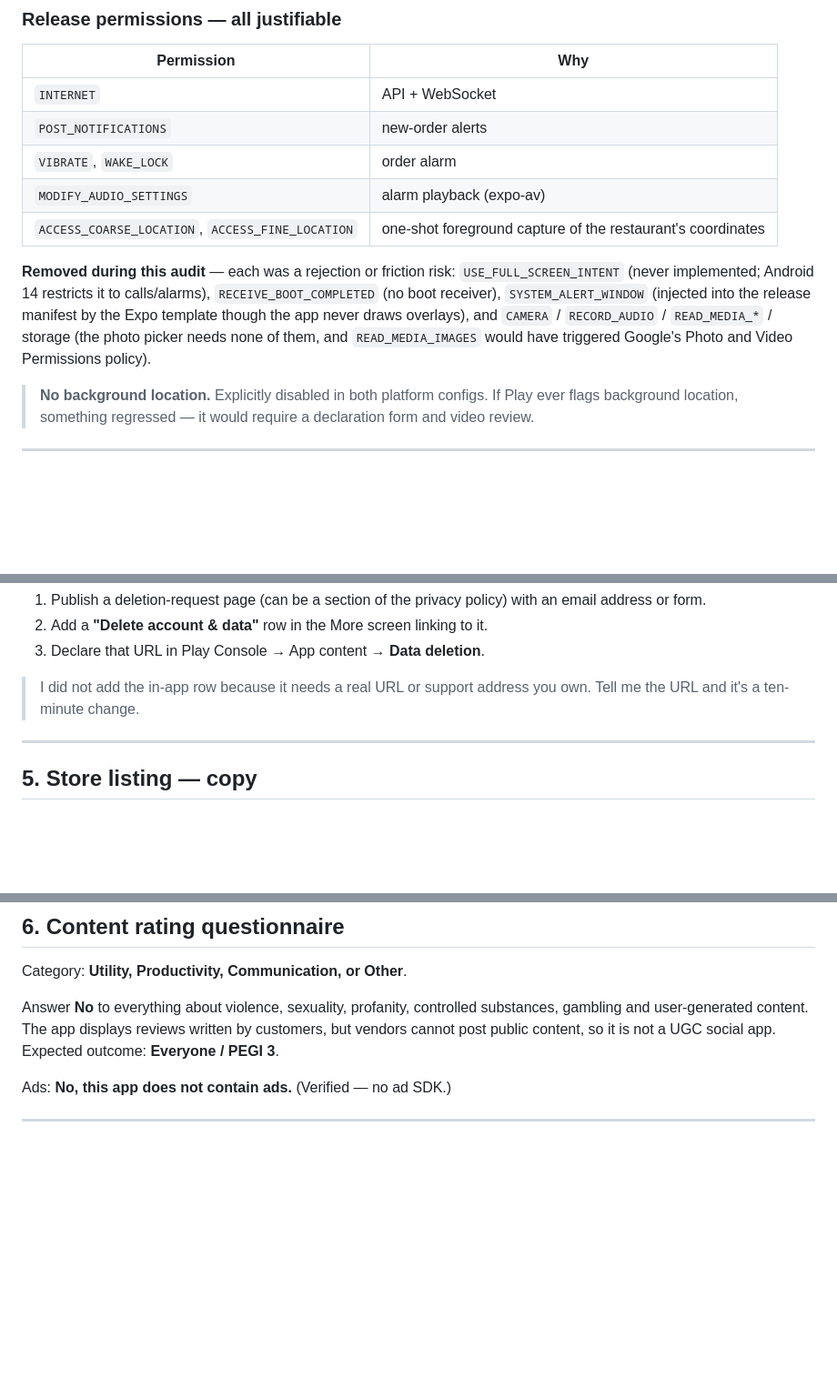
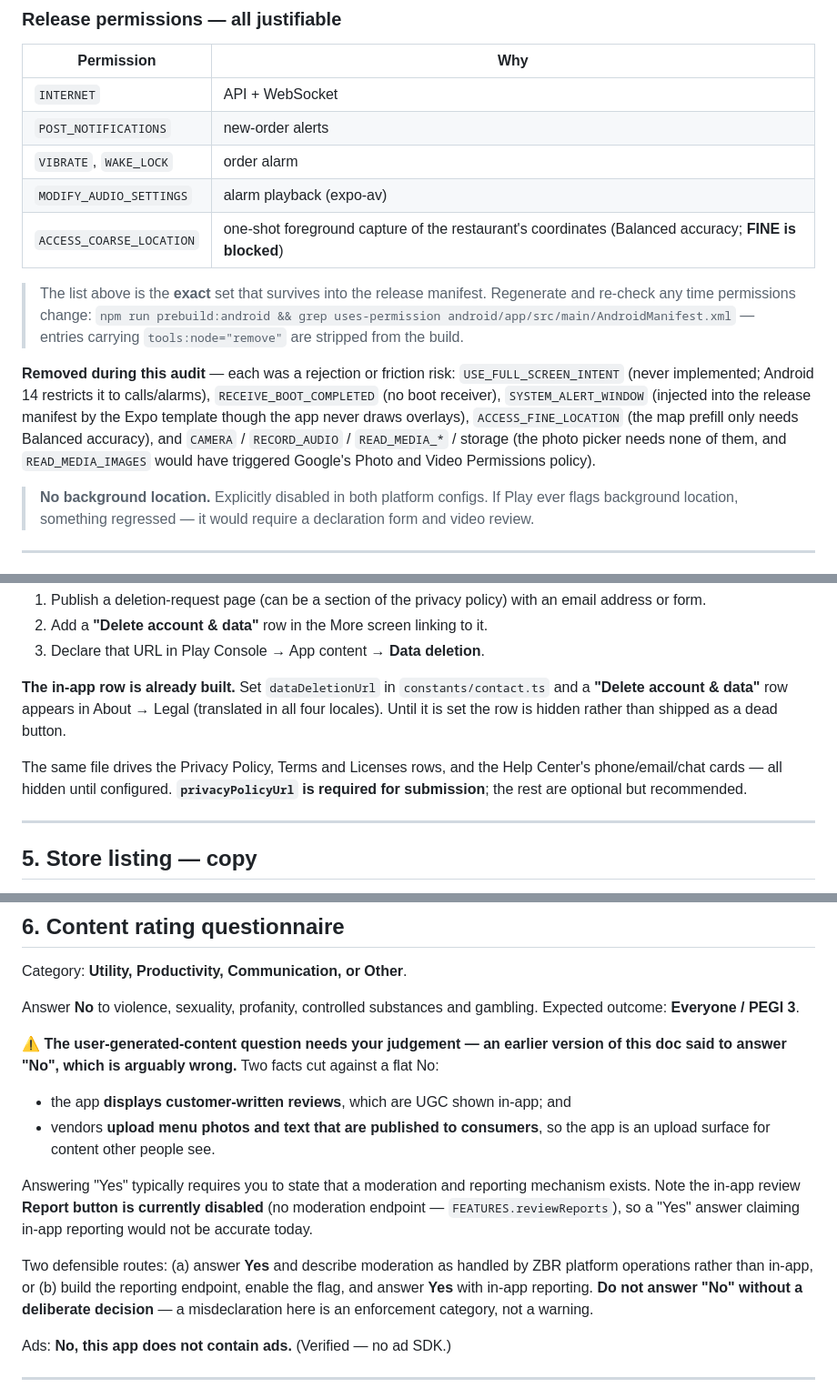
Before and after one commit to Furqatbek/zbr-vendor-app, a Markdown page: ZBROwner/docs/PLAY_SUBMISSION.md, 3 parts joined by grey strips. Shown at 91% size. Drawn GitHub-style; blank space fills up the shorter version.

Commit message:
Correct errors the audit found in PLAY_SUBMISSION.md
The permission inventory sat under a "verified against the generated
manifest" header while being wrong:
- ACCESS_FINE_LOCATION is now blocked, so the release set is
  COARSE-only; Data Safety must declare Approximate, not Precise,
  location. Declaring Precise would have been a false declaration.
- Added the command to regenerate and re-verify the list, so it cannot
  drift from the manifest again.

Content rating: the earlier "answer No to user-generated content" was
arguably wrong — the app displays customer-written reviews and is the
upload surface for menu content published to consumers. Replaced with
the two defensible routes and a warning that the in-app Report button is
currently disabled, so a "Yes" claiming in-app reporting would be
inaccurate today. Flagged as needing a deliberate decision.

Account deletion: the in-app row now exists and is driven by
constants/contact.ts, so the note saying it was not built is obsolete.
Added the support-contacts blocker and noted the signing wiring.

```diff
--- a/ZBROwner/docs/PLAY_SUBMISSION.md
+++ b/ZBROwner/docs/PLAY_SUBMISSION.md
@@ -45,16 +46,21 @@ not just `app.json`, because libraries inject their own permissions.
 | `POST_NOTIFICATIONS` | new-order alerts |
 | `VIBRATE`, `WAKE_LOCK` | order alarm |
 | `MODIFY_AUDIO_SETTINGS` | alarm playback (expo-av) |
-| `ACCESS_COARSE_LOCATION`, `ACCESS_FINE_LOCATION` | one-shot foreground capture of the restaurant's coordinates |
+| `ACCESS_COARSE_LOCATION` | one-shot foreground capture of the restaurant's coordinates (Balanced accuracy; **FINE is blocked**) |
+
+> The list above is the **exact** set that survives into the release manifest.
+> Regenerate and re-check any time permissions change:
+> `npm run prebuild:android && grep uses-permission android/app/src/main/AndroidManifest.xml`
+> — entries carrying `tools:node="remove"` are stripped from the build.
 
 **Removed during this audit** — each was a rejection or friction risk:
 `USE_FULL_SCREEN_INTENT` (never implemented; Android 14 restricts it to
 calls/alarms), `RECEIVE_BOOT_COMPLETED` (no boot receiver),
 `SYSTEM_ALERT_WINDOW` (injected into the release manifest by the Expo template
-though the app never draws overlays), and `CAMERA` / `RECORD_AUDIO` /
-`READ_MEDIA_*` / storage (the photo picker needs none of them, and
-`READ_MEDIA_IMAGES` would have triggered Google's Photo and Video Permissions
-policy).
+though the app never draws overlays), `ACCESS_FINE_LOCATION` (the map prefill
+only needs Balanced accuracy), and `CAMERA` / `RECORD_AUDIO` / `READ_MEDIA_*` /
+storage (the photo picker needs none of them, and `READ_MEDIA_IMAGES` would have
+triggered Google's Photo and Video Permissions policy).
 
 > **No background location.** Explicitly disabled in both platform configs. If
 > Play ever flags background location, something regressed — it would require a
@@ -142,8 +148,14 @@ answering *No* is a bad look for an app holding business and location data.
 2. Add a **"Delete account & data"** row in the More screen linking to it.
 3. Declare that URL in Play Console → App content → **Data deletion**.
 
-> I did not add the in-app row because it needs a real URL or support address you
-> own. Tell me the URL and it's a ten-minute change.
+**The in-app row is already built.** Set `dataDeletionUrl` in
+`constants/contact.ts` and a **"Delete account & data"** row appears in About →
+Legal (translated in all four locales). Until it is set the row is hidden rather
+than shipped as a dead button.
+
+The same file drives the Privacy Policy, Terms and Licenses rows, and the Help
+Center's phone/email/chat cards — all hidden until configured. **`privacyPolicyUrl`
+is required for submission**; the rest are optional but recommended.
 
 ---
 
@@ -217,10 +229,26 @@ Reports/revenue · Reviews. Portrait, from a real device or emulator.
 
 Category: **Utility, Productivity, Communication, or Other**.
 
-Answer **No** to everything about violence, sexuality, profanity, controlled
-substances, gambling and user-generated content. The app displays reviews written
-by customers, but vendors cannot post public content, so it is not a UGC social
-app. Expected outcome: **Everyone / PEGI 3**.
+Answer **No** to violence, sexuality, profanity, controlled substances and
+gambling. Expected outcome: **Everyone / PEGI 3**.
+
+⚠️ **The user-generated-content question needs your judgement — an earlier
+version of this doc said to answer "No", which is arguably wrong.** Two facts cut
+against a flat No:
+- the app **displays customer-written reviews**, which are UGC shown in-app; and
+- vendors **upload menu photos and text that are published to consumers**, so the
+  app is an upload surface for content other people see.
+
+Answering "Yes" typically requires you to state that a moderation and reporting
+mechanism exists. Note the in-app review **Report button is currently disabled**
+(no moderation endpoint — `FEATURES.reviewReports`), so a "Yes" answer claiming
+in-app reporting would not be accurate today.
+
+Two defensible routes: (a) answer **Yes** and describe moderation as handled by
+ZBR platform operations rather than in-app, or (b) build the reporting endpoint,
+enable the flag, and answer **Yes** with in-app reporting. **Do not answer "No"
+without a deliberate decision** — a misdeclaration here is an enforcement
+category, not a warning.
 
 Ads: **No, this app does not contain ads.** (Verified — no ad SDK.)
 
```
Also changed, not shown: other parts of ZBROwner/docs/PLAY_SUBMISSION.md (+4 -3 lines).
